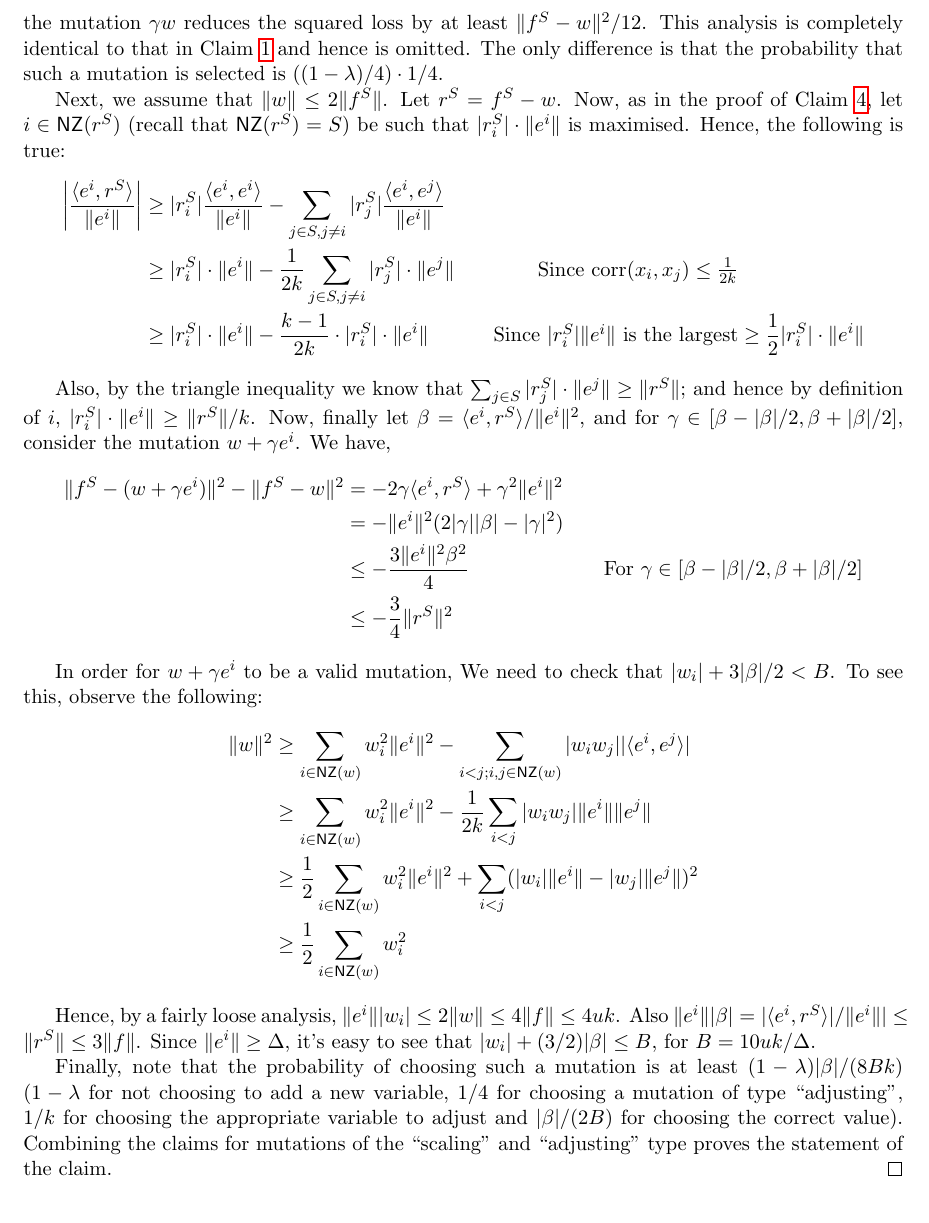
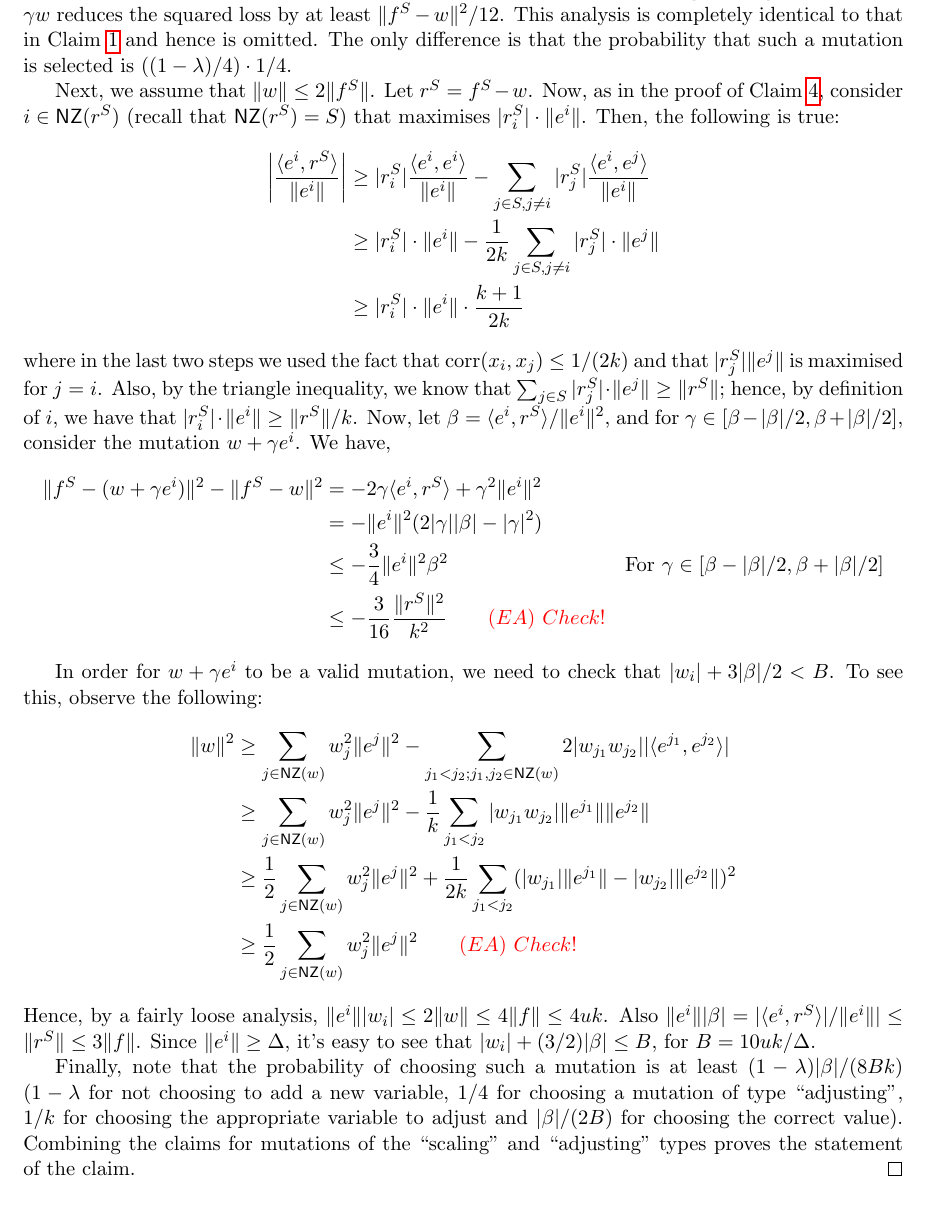
Before and after one commit to elaine84/evolve, a LaTeX paper (latex/main.tex, which reads latex/files/app_greedy.tex): part of page 22 of 22, cut so that both start at the same text. Compiled offline with pdfLaTeX.

Commit message:
Edits in greedy appendix

```diff
--- a/latex/files/app_greedy.tex
+++ b/latex/files/app_greedy.tex
@@ -95,9 +97,9 @@ Claim~\ref{claim:apple} and hence is omitted.  The only difference is that the
 probability that such a mutation is selected is $((1 - \lambda)/4) \cdot 1/4$.
 
 Next, we assume that $\ltwonorm{w} \leq 2 \ltwonorm{f^S}$. Let $r^S = f^S - w$.
-Now, as in the proof of Claim~\ref{claim:date}, let $i \in \NZ(r^S)$ (recall
-that $\NZ(r^S) = S$) be such that $|r^S_i| \cdot \ltwonorm{e^i}$ is maximised.
-Hence, the following is true:
+Now, as in the proof of Claim~\ref{claim:date}, consider $i \in \NZ(r^S)$ (recall
+that $\NZ(r^S) = S$) that maximises $|r^S_i| \cdot \ltwonorm{e^i}$.
+Then, the following is true:
 \begin{align*}
 %%
 \left| \frac{\ip{e^i}{r^S}}{\ltwonorm{e^i}} \right| &\geq |r^S_i|
@@ -105,18 +107,23 @@ Hence, the following is true:
 \frac{\ip{e^i}{e^j}}{\ltwonorm{e^i}} \\
 %%
 &\geq |r^S_i| \cdot \ltwonorm{e^i} - \frac{1}{2k} \sum_{j \in S, j \neq i}
-|r^S_j| \cdot \ltwonorm{e^j} &\mbox{Since $\corr(x_i, x_j) \leq \frac{1}{2k}$}
+|r^S_j| \cdot \ltwonorm{e^j}
+%\mbox{Since $\corr(x_i, x_j) \leq \frac{1}{2k}$}
 \\
 %%
-&\geq |r^S_i| \cdot \ltwonorm{e^i} - \frac{k-1}{2k} \cdot |r^S_i| \cdot
-\ltwonorm{e^i} & \mbox{Since $|r^S_i| \ltwonorm{e^i}$ is the largest}
+&\geq |r^S_i| \cdot \ltwonorm{e^i} \cdot \frac{k+1}{2k}
+%|r^S_i| \cdot \ltwonorm{e^i} - \frac{k-1}{2k} \cdot |r^S_i| \cdot \ltwonorm{e^i},
+%\mbox{Since $|r^S_i| \ltwonorm{e^i}$ is the largest}
 %%
-&\geq \frac{1}{2} |r^S_i| \cdot \ltwonorm{e^i}
+%&\geq \frac{1}{2} |r^S_i| \cdot \ltwonorm{e^i}
 \end{align*}
 
-Also, by the triangle inequality we know that $\sum_{j \in S} |r^S_j| \cdot
-\ltwonorm{e^j} \geq \ltwonorm{r^S}$; and hence by definition of $i$, $|r^S_i|
-\cdot \ltwonorm{e^i} \geq \ltwonorm{r^S}/k$. Now, finally let $\beta =
+\noindent where in the last two steps we used the fact that
+$\corr(x_i, x_j) \leq 1/(2k)$ and that $|r^S_j| \ltwonorm{e^j}$ is maximised
+for $j = i$.
+Also, by the triangle inequality, we know that $\sum_{j \in S} |r^S_j| \cdot
+\ltwonorm{e^j} \geq \ltwonorm{r^S}$; hence, by definition of $i$, we have that
+$|r^S_i| \cdot \ltwonorm{e^i} \geq \ltwonorm{r^S}/k$. Now, let $\beta =
 \ip{e^i}{r^S}/\ltwonorm{e^i}^2$, and for $\gamma \in [\beta - |\beta|/2, \beta +
 |\beta|/2]$, consider the mutation $w + \gamma e^i$. We have,
 %%
@@ -127,26 +134,26 @@ Also, by the triangle inequality we know that $\sum_{j \in S} |r^S_j| \cdot
 %%
 &= - \ltwonorm{e^i}^2(2 |\gamma| |\beta| - |\gamma|^2) \\
 %%
-&\leq - \frac{ 3 \ltwonorm{e^i}^2 \beta^2}{4} &\mbox{For $\gamma \in [\beta -
+&\leq - \frac{3}{4} \ltwonorm{e^i}^2 \beta^2 &\mbox{For $\gamma \in [\beta -
 |\beta|/2, \beta + |\beta|/2]$} \\
 %%
-&\leq - \frac{3}{4} \ltwonorm{r^S}^2
+&\leq - \frac{3}{16} \frac{\ltwonorm{r^S}^2}{k^2} \qquad \eanote{~Check!}
 \end{align*}
 
-In order for $w + \gamma e^i$ to be a valid mutation, We need to check that
+In order for $w + \gamma e^i$ to be a valid mutation, we need to check that
 $|w_i| + 3 |\beta|/2 < B$. To see this, observe the following:
 %%
 \begin{align*}
-\ltwonorm{w}^2 &\geq \sum_{i \in \NZ(w)} w_i^2 \ltwonorm{e^i}^2 - \sum_{i < j; i,
-j \in \NZ(w)} |w_i w_j| |\ip{e^i}{e^j}| \\
-&\geq \sum_{i \in \NZ(w)} w_i^2 \ltwonorm{e^i}^2 - \frac{1}{2k} \sum_{i < j}
-|w_i w_j| \ltwonorm{e^i}\ltwonorm{e^j} \\
-&\geq \frac{1}{2} \sum_{i \in \NZ(w)} w_i^2 \ltwonorm{e^i}^2 + \sum_{i < j}
-(|w_i| \ltwonorm{e^i} - |w_j| \ltwonorm{e^j})^2 \\
-&\geq \frac{1}{2} \sum_{i \in \NZ(w)} w_i^2
+\ltwonorm{w}^2 &\geq \sum_{j \in \NZ(w)} w_j^2 \ltwonorm{e^j}^2 - \sum_{j_1 < j_2; j_1,
+j_2 \in \NZ(w)} 2 |w_{j_1} w_{j_2}| |\ip{e^{j_1}}{e^{j_2}}| \\
+&\geq \sum_{j \in \NZ(w)} w_j^2 \ltwonorm{e^j}^2 - \frac{1}{k} \sum_{j_1 < j_2}
+|w_{j_1} w_{j_2}| \ltwonorm{e^{j_1}}\ltwonorm{e^{j_2}} \\
+&\geq \frac{1}{2} \sum_{j \in \NZ(w)} w_j^2 \ltwonorm{e^j}^2 + \frac{1}{2k} \sum_{j_1 < j_2}
+(|w_{j_1}| \ltwonorm{e^{j_1}} - |w_{j_2}| \ltwonorm{e^{j_2}})^2 \\
+&\geq \frac{1}{2} \sum_{j \in \NZ(w)} w_j^2 \ltwonorm{e^j}^2 \qquad \eanote{~Check!}
 \end{align*}
 
-Hence, by a fairly loose analysis, $\ltwonorm{e^i} |w_i| \leq 2 \ltwonorm{w}
+\noindent Hence, by a fairly loose analysis, $\ltwonorm{e^i} |w_i| \leq 2 \ltwonorm{w}
 \leq 4 \ltwonorm{f} \leq 4uk$. Also $\ltwonorm{e^i} |\beta| =
 |\ip{e^i}{r^S}|/\ltwonorm{e^i}| \leq \ltwonorm{r^S} \leq 3 \ltwonorm{f}$.  Since
 $\ltwonorm{e^i} \geq \Delta$, it's easy to see that $|w_i| + (3/2) |\beta| \leq
@@ -157,5 +164,5 @@ Finally, note that the probability of choosing such a mutation is at least $(1 -
 $1/4$ for choosing a mutation of type ``adjusting'', $1/k$ for choosing the
 appropriate variable to adjust and $|\beta|/(2B)$ for choosing the correct
 value). Combining the claims for mutations of the ``scaling'' and ``adjusting''
-type proves the statement of the claim.
+types proves the statement of the claim.
 \end{proof}
```
Also changed, not shown: latex/files/app_greedy.tex (38 more changed lines).
